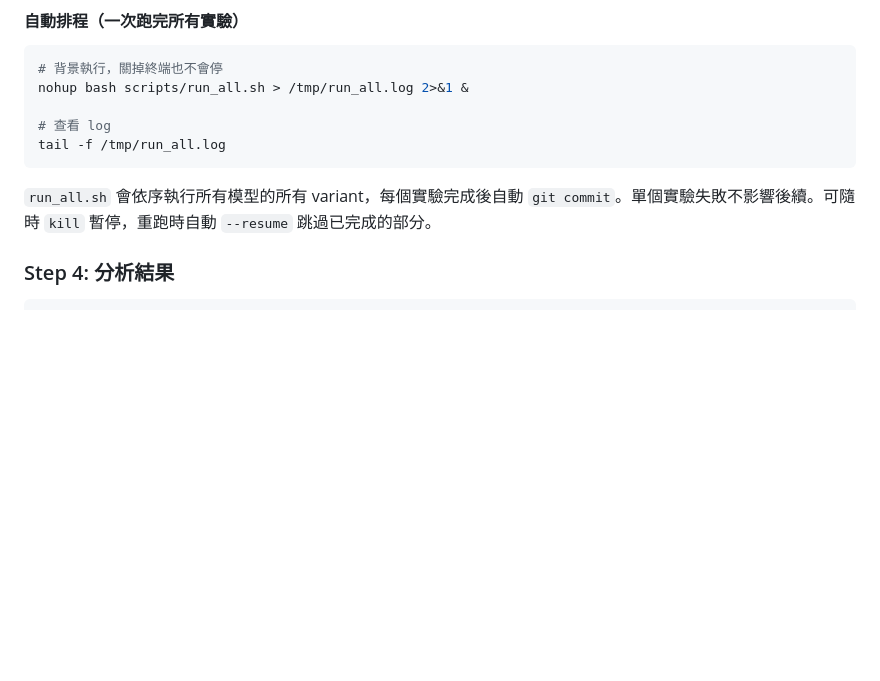
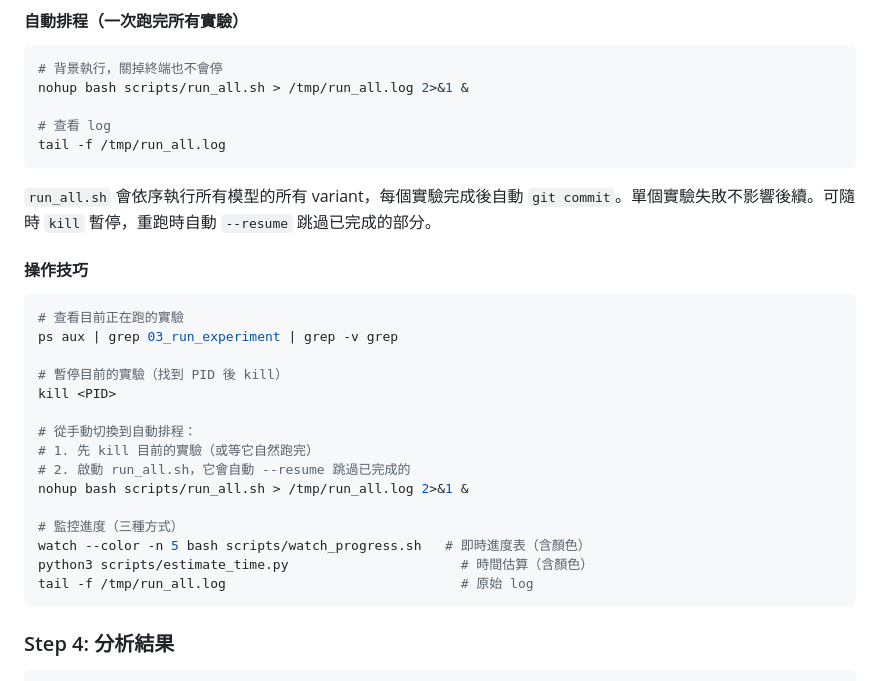
Before and after one commit to dave0629g/context-rot-zh, a Markdown page: README.md, the part around the change. Drawn GitHub-style; blank space fills up the shorter version.

Commit message:
README 加入操作技巧：暫停、切換排程、監控方式
dave0629@gmail.com

````diff
--- a/README.md
+++ b/README.md
@@ -136,6 +136,26 @@ tail -f /tmp/run_all.log
 ```
 
 `run_all.sh` 會依序執行所有模型的所有 variant，每個實驗完成後自動 `git commit`。單個實驗失敗不影響後續。可隨時 `kill` 暫停，重跑時自動 `--resume` 跳過已完成的部分。
+
+#### 操作技巧
+
+```bash
+# 查看目前正在跑的實驗
+ps aux | grep 03_run_experiment | grep -v grep
+
+# 暫停目前的實驗（找到 PID 後 kill）
+kill <PID>
+
+# 從手動切換到自動排程：
+# 1. 先 kill 目前的實驗（或等它自然跑完）
+# 2. 啟動 run_all.sh，它會自動 --resume 跳過已完成的
+nohup bash scripts/run_all.sh > /tmp/run_all.log 2>&1 &
+
+# 監控進度（三種方式）
+watch --color -n 5 bash scripts/watch_progress.sh   # 即時進度表（含顏色）
+python3 scripts/estimate_time.py                      # 時間估算（含顏色）
+tail -f /tmp/run_all.log                              # 原始 log
+```
 
 ### Step 4: 分析結果
 ```bash
````
